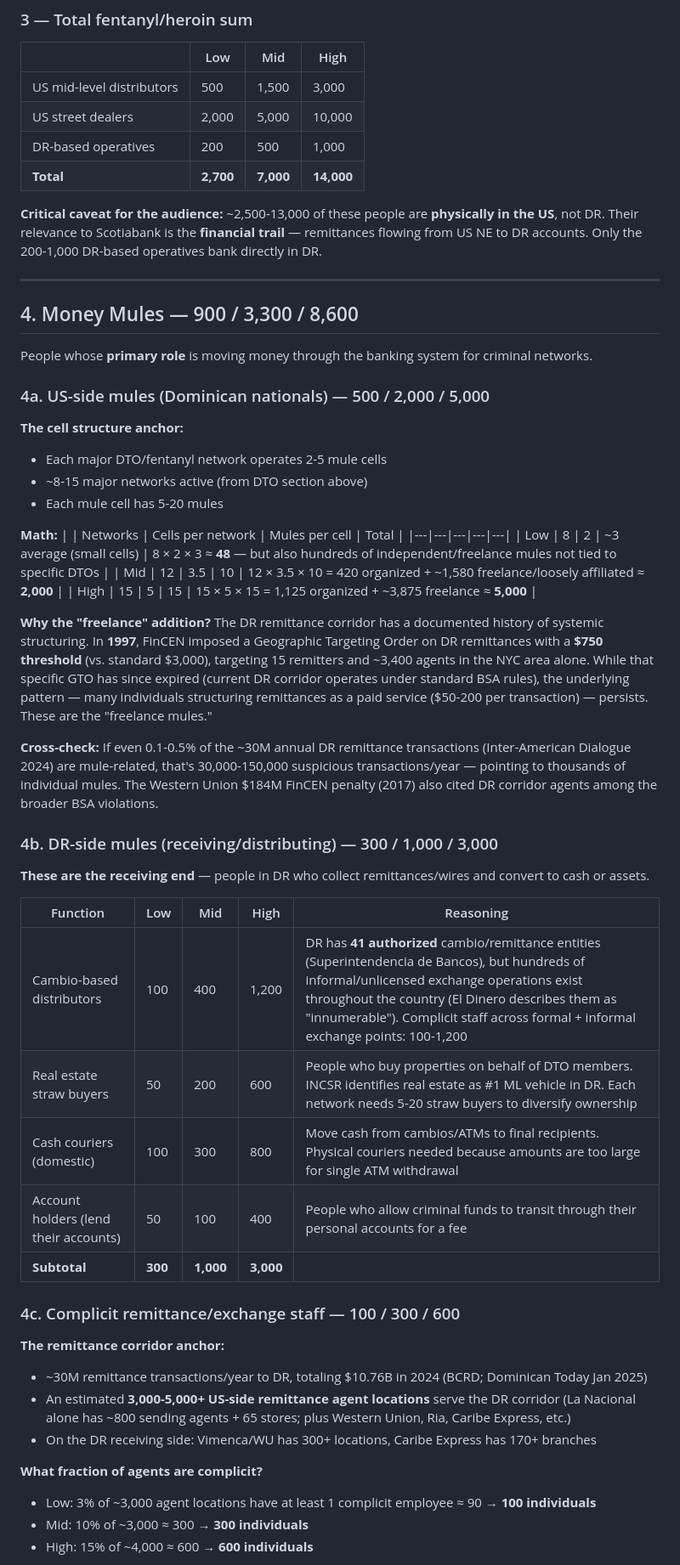
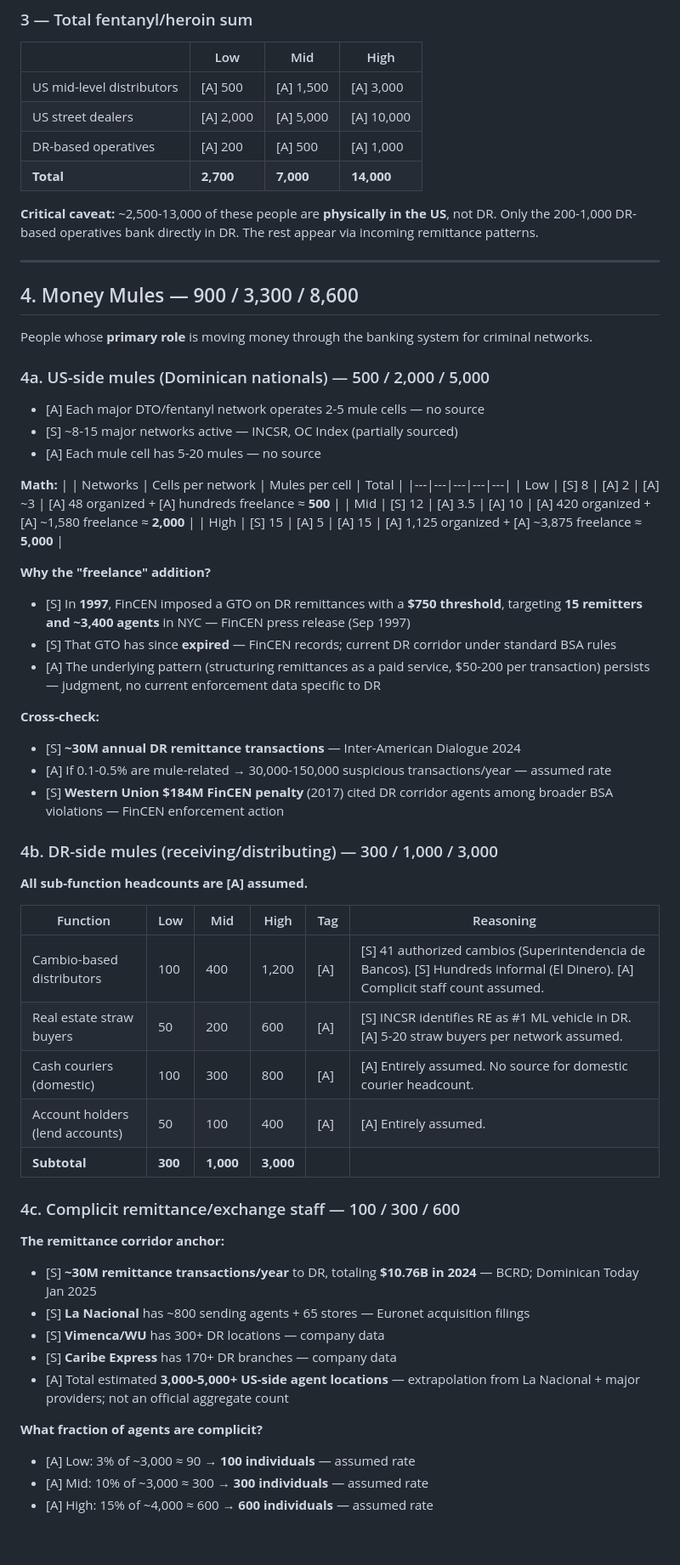
Before and after one commit to phume/adhoc_public, a Markdown page: aml_dominican_risk/result_20260224_STR_Estimation_Slide6_Notes.md, the part around one of its changes. Shown at 85% size. GitHub-like rendering; blank space fills up the shorter version.

```diff
--- a/aml_dominican_risk/result_20260224_STR_Estimation_Slide6_Notes.md
+++ b/aml_dominican_risk/result_20260224_STR_Estimation_Slide6_Notes.md
@@ -212,12 +217,12 @@ DEA's own estimates (National Drug Threat Assessment): law enforcement disrupts/
 
 | | Low | Mid | High |
 |---|-----|-----|------|
-| US mid-level distributors | 500 | 1,500 | 3,000 |
-| US street dealers | 2,000 | 5,000 | 10,000 |
-| DR-based operatives | 200 | 500 | 1,000 |
+| US mid-level distributors | [A] 500 | [A] 1,500 | [A] 3,000 |
+| US street dealers | [A] 2,000 | [A] 5,000 | [A] 10,000 |
+| DR-based operatives | [A] 200 | [A] 500 | [A] 1,000 |
 | **Total** | **2,700** | **7,000** | **14,000** |
 
-**Critical caveat for the audience:** ~2,500-13,000 of these people are **physically in the US**, not DR. Their relevance to Scotiabank is the **financial trail** — remittances flowing from US NE to DR accounts. Only the 200-1,000 DR-based operatives bank directly in DR.
+**Critical caveat:** ~2,500-13,000 of these people are **physically in the US**, not DR. Only the 200-1,000 DR-based operatives bank directly in DR. The rest appear via incoming remittance patterns.
 
 ---
 
@@ -227,43 +232,50 @@ People whose **primary role** is moving money through the banking system for cri
 
 ### 4a. US-side mules (Dominican nationals) — 500 / 2,000 / 5,000
 
-**The cell structure anchor:**
-- Each major DTO/fentanyl network operates 2-5 mule cells
-- ~8-15 major networks active (from DTO section above)
-- Each mule cell has 5-20 mules
+- [A] Each major DTO/fentanyl network operates 2-5 mule cells — no source
+- [S] ~8-15 major networks active — INCSR, OC Index (partially sourced)
+- [A] Each mule cell has 5-20 mules — no source
 
 **Math:**
 | | Networks | Cells per network | Mules per cell | Total |
 |---|---|---|---|---|
-| Low | 8 | 2 | ~3 average (small cells) | 8 × 2 × 3 ≈ **48** — but also hundreds of independent/freelance mules not tied to specific DTOs |
-| Mid | 12 | 3.5 | 10 | 12 × 3.5 × 10 = 420 organized + ~1,580 freelance/loosely affiliated ≈ **2,000** |
-| High | 15 | 5 | 15 | 15 × 5 × 15 = 1,125 organized + ~3,875 freelance ≈ **5,000** |
+| Low | [S] 8 | [A] 2 | [A] ~3 | [A] 48 organized + [A] hundreds freelance ≈ **500** |
+| Mid | [S] 12 | [A] 3.5 | [A] 10 | [A] 420 organized + [A] ~1,580 freelance ≈ **2,000** |
+| High | [S] 15 | [A] 5 | [A] 15 | [A] 1,125 organized + [A] ~3,875 freelance ≈ **5,000** |
 
-**Why the "freelance" addition?** The DR remittance corridor has a documented history of systemic structuring. In **1997**, FinCEN imposed a Geographic Targeting Order on DR remittances with a **$750 threshold** (vs. standard $3,000), targeting 15 remitters and ~3,400 agents in the NYC area alone. While that specific GTO has since expired (current DR corridor operates under standard BSA rules), the underlying pattern — many individuals structuring remittances as a paid service ($50-200 per transaction) — persists. These are the "freelance mules."
+**Why the "freelance" addition?**
+- [S] In **1997**, FinCEN imposed a GTO on DR remittances with a **$750 threshold**, targeting **15 remitters and ~3,400 agents** in NYC — FinCEN press release (Sep 1997)
+- [S] That GTO has since **expired** — FinCEN records; current DR corridor under standard BSA rules
+- [A] The underlying pattern (structuring remittances as a paid service, $50-200 per transaction) persists — judgment, no current enforcement data specific to DR
 
-**Cross-check:** If even 0.1-0.5% of the ~30M annual DR remittance transactions (Inter-American Dialogue 2024) are mule-related, that's 30,000-150,000 suspicious transactions/year — pointing to thousands of individual mules. The Western Union $184M FinCEN penalty (2017) also cited DR corridor agents among the broader BSA violations.
+**Cross-check:**
+- [S] **~30M annual DR remittance transactions** — Inter-American Dialogue 2024
+- [A] If 0.1-0.5% are mule-related → 30,000-150,000 suspicious transactions/year — assumed rate
+- [S] **Western Union $184M FinCEN penalty** (2017) cited DR corridor agents among broader BSA violations — FinCEN enforcement action
 
 ### 4b. DR-side mules (receiving/distributing) — 300 / 1,000 / 3,000
 
-**These are the receiving end** — people in DR who collect remittances/wires and convert to cash or assets.
+**All sub-function headcounts are [A] assumed.**
 
-| Function | Low | Mid | High | Reasoning |
-|----------|-----|-----|------|-----------|
-| Cambio-based distributors | 100 | 400 | 1,200 | DR has **41 authorized** cambio/remittance entities (Superintendencia de Bancos), but hundreds of informal/unlicensed exchange operations exist throughout the country (El Dinero describes them as "innumerable"). Complicit staff across formal + informal exchange points: 100-1,200 |
-| Real estate straw buyers | 50 | 200 | 600 | People who buy properties on behalf of DTO members. INCSR identifies real estate as #1 ML vehicle in DR. Each network needs 5-20 straw buyers to diversify ownership |
-| Cash couriers (domestic) | 100 | 300 | 800 | Move cash from cambios/ATMs to final recipients. Physical couriers needed because amounts are too large for single ATM withdrawal |
-| Account holders (lend their accounts) | 50 | 100 | 400 | People who allow criminal funds to transit through their personal accounts for a fee |
-| **Subtotal** | **300** | **1,000** | **3,000** |
+| Function | Low | Mid | High | Tag | Reasoning |
+|----------|-----|-----|------|-----|-----------|
+| Cambio-based distributors | 100 | 400 | 1,200 | [A] | [S] 41 authorized cambios (Superintendencia de Bancos). [S] Hundreds informal (El Dinero). [A] Complicit staff count assumed. |
+| Real estate straw buyers | 50 | 200 | 600 | [A] | [S] INCSR identifies RE as #1 ML vehicle in DR. [A] 5-20 straw buyers per network assumed. |
+| Cash couriers (domestic) | 100 | 300 | 800 | [A] | [A] Entirely assumed. No source for domestic courier headcount. |
+| Account holders (lend accounts) | 50 | 100 | 400 | [A] | [A] Entirely assumed. |
+| **Subtotal** | **300** | **1,000** | **3,000** | | |
 
 ### 4c. Complicit remittance/exchange staff — 100 / 300 / 600
 
 **The remittance corridor anchor:**
-- ~30M remittance transactions/year to DR, totaling $10.76B in 2024 (BCRD; Dominican Today Jan 2025)
-- An estimated **3,000-5,000+ US-side remittance agent locations** serve the DR corridor (La Nacional alone has ~800 sending agents + 65 stores; plus Western Union, Ria, Caribe Express, etc.)
-- On the DR receiving side: Vimenca/WU has 300+ locations, Caribe Express has 170+ branches
+- [S] **~30M remittance transactions/year** to DR, totaling **$10.76B in 2024** — BCRD; Dominican Today Jan 2025
+- [S] **La Nacional** has ~800 sending agents + 65 stores — Euronet acquisition filings
+- [S] **Vimenca/WU** has 300+ DR locations — company data
+- [S] **Caribe Express** has 170+ DR branches — company data
+- [A] Total estimated **3,000-5,000+ US-side agent locations** — extrapolation from La Nacional + major providers; not an official aggregate count
 
 **What fraction of agents are complicit?**
-- Low: 3% of ~3,000 agent locations have at least 1 complicit employee ≈ 90 → **100 individuals**
-- Mid: 10% of ~3,000 ≈ 300 → **300 individuals**
-- High: 15% of ~4,000 ≈ 600 → **600 individuals**
+- [A] Low: 3% of ~3,000 ≈ 90 → **100 individuals** — assumed rate
+- [A] Mid: 10% of ~3,000 ≈ 300 → **300 individuals** — assumed rate
+- [A] High: 15% of ~4,000 ≈ 600 → **600 individuals** — assumed rate
 
```
Also changed, not shown: other parts of aml_dominican_risk/result_20260224_STR_Estimation_Slide6_Notes.md (+277 -230 lines), aml_dominican_risk/result_20260224_STR_Estimation.md (+6 -6 lines).
